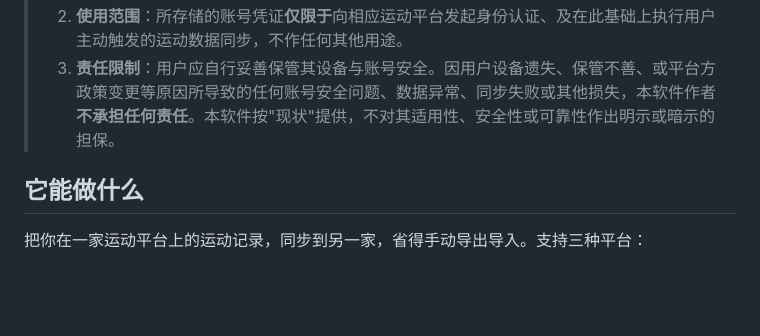
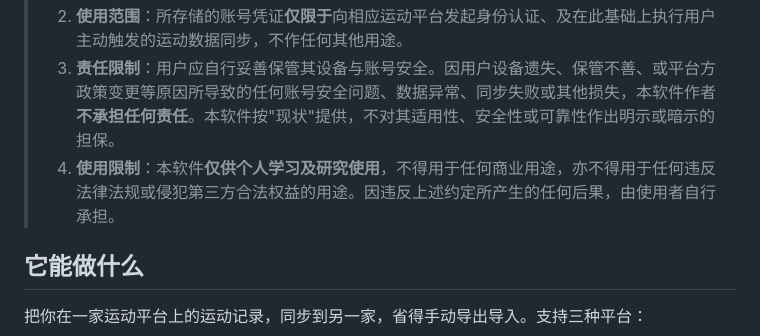
Before and after one commit to wueleven/jiajiechi-app, a Markdown page: README.md, the part around the change. Rendered like a GitHub page; blank space fills up the shorter version.

Commit message:
docs: 账号隐私声明补充第4条使用限制(学习研究/禁商业非法)

```diff
--- a/README.md
+++ b/README.md
@@ -15,6 +15,7 @@
 > 1. **数据存储**：用户在各运动平台（Garmin 国行 / Garmin 国际服 / COROS 高驰）的账号及密码，仅以加密形式存储于用户本人设备本地，本软件不设立亦不接入任何远端服务器，不会将上述凭证上传、传输或披露给任何第三方。
 > 2. **使用范围**：所存储的账号凭证**仅限于**向相应运动平台发起身份认证、及在此基础上执行用户主动触发的运动数据同步，不作任何其他用途。
 > 3. **责任限制**：用户应自行妥善保管其设备与账号安全。因用户设备遗失、保管不善、或平台方政策变更等原因所导致的任何账号安全问题、数据异常、同步失败或其他损失，本软件作者**不承担任何责任**。本软件按"现状"提供，不对其适用性、安全性或可靠性作出明示或暗示的担保。
+> 4. **使用限制**：本软件**仅供个人学习及研究使用**，不得用于任何商业用途，亦不得用于任何违反法律法规或侵犯第三方合法权益的用途。因违反上述约定所产生的任何后果，由使用者自行承担。
 
 ## 它能做什么
 
```
